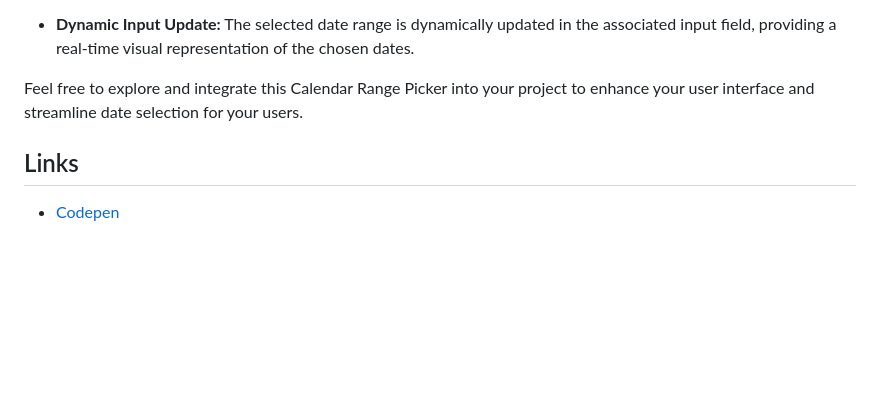
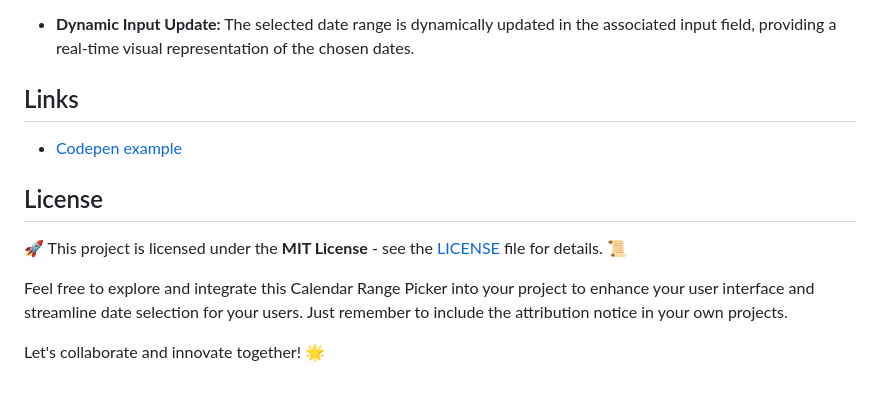
Before and after one commit to Simo-NBU-100673/CalenderRangePicker, a Markdown page: README.md, the part around the change. Drawn GitHub-style; blank space fills up the shorter version.

```diff
--- a/README.md
+++ b/README.md
@@ -55,7 +55,13 @@ Our Calendar Range Picker offers a range of features to enhance your date select
 
 - **Dynamic Input Update:** The selected date range is dynamically updated in the associated input field, providing a real-time visual representation of the chosen dates.
 
-Feel free to explore and integrate this Calendar Range Picker into your project to enhance your user interface and streamline date selection for your users.
+## Links
+- [Codepen example](https://codepen.io/Simo-NBU-100673/pen/NWeNVxV)
 
-## Links
-- [Codepen](https://codepen.io/Simo-NBU-100673/pen/NWeNVxV)
+## License
+
+🚀 This project is licensed under the **MIT License** - see the [LICENSE](LICENSE) file for details. 📜
+
+Feel free to explore and integrate this Calendar Range Picker into your project to enhance your user interface and streamline date selection for your users. Just remember to include the attribution notice in your own projects.
+
+Let's collaborate and innovate together! 🌟
```
